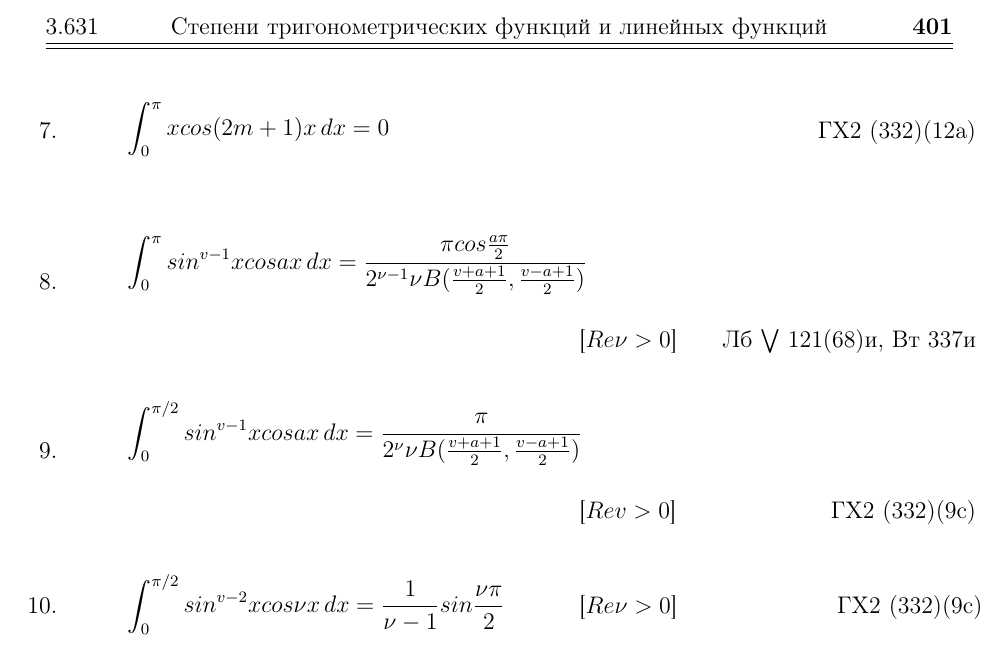
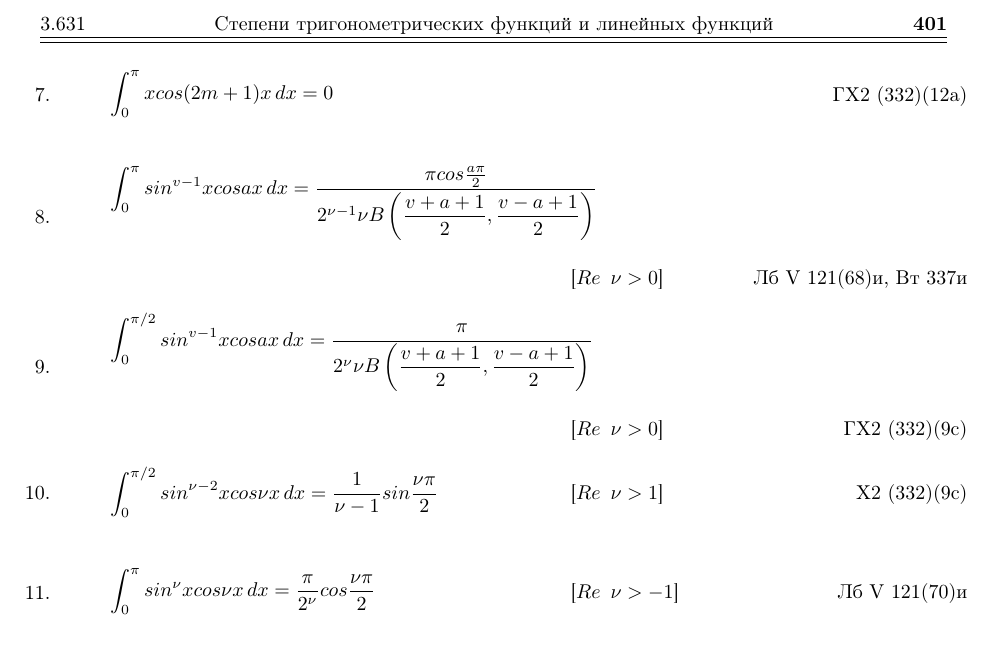
Before and after one commit to si1og/Spbstu-latex, a LaTeX document (start.tex): part of the page, cut so that both start at the same text. Compiled offline with pdfLaTeX.

Commit message:
Исправляет размер шрифта, отступы между формулами, мат. символы & добавляет формулы

```diff
--- a/start.tex
+++ b/start.tex
@@ -1,4 +1,4 @@
-\documentclass[12pt,fleqn]{article}
+\documentclass[10pt,fleqn]{article}
 \usepackage[textwidth=16cm, textheight=24cm]{geometry}
 
 \usepackage{graphicx}
@@ -14,6 +14,8 @@
 \usepackage{tabularx}
 \usepackage{ragged2e}
 \usepackage{amsmath}
+\usepackage{enumitem}
+\usepackage{longtable}
 
 % Global vars
 \newcommand\formulaGap{9cm}
@@ -35,9 +37,8 @@
 		\hline
 	\end{tabularx}
 
-	\begin{enumerate}
-		\setcounter{enumi}{6}
-		\item
+	\begin{itemize}[noitemsep,topsep=0pt]
+		\item [7.]
 		\begin{tabular}{C{.8\textwidth} R{.2\textwidth}}
 			\vbox{
 				\[
@@ -45,26 +46,31 @@
 				\]
 			} & ГХ2 (332)(12a)
 		\end{tabular}
-		\item
+		\item [8.]
 		\begin{tabular}{C{\formulaGap} l r}
 			\multicolumn{3}{c}{\vbox{\[
-				\int_{0}^{\pi} sin^{v-1}xcosax \,dx = \frac{\pi cos\frac{a \pi}{2}}{2^{\nu-1}\nu B(\frac{v+a+1}{2},\frac{v-a+1}{2})}
+				\int_{0}^{\pi} sin^{v-1}xcosax \,dx = \frac{\pi cos\frac{a \pi}{2}}{2^{\nu-1}\nu B\left(\dfrac{v+a+1}{2},\dfrac{v-a+1}{2}\right)}
 			\]}} \\
-			 & [$Re \nu > 0$] & Лб $\bigvee$ 121(68)и, Вт 337и
+			 & [$Re\enspace\nu > 0$] & Лб V 121(68)и, Вт 337и
 		\end{tabular}
-		\item
+		\item [9.]
 		\begin{tabular}{C{\formulaGap} l r}
 			\multicolumn{3}{c}{\vbox{\[
-				\int_{0}^{\pi/2} sin^{v-1}xcosax \,dx = \frac{\pi}{2^{\nu}\nu B(\frac{v+a+1}{2},\frac{v-a+1}{2})}
+				\int_{0}^{\pi/2} sin^{v-1}xcosax \,dx = \frac{\pi}{2^{\nu}\nu B\left(\dfrac{v+a+1}{2},\dfrac{v-a+1}{2}\right)}
 			\]}} \\
-			 & [$Re v > 0$] & ГХ2 (332)(9c)
+			 & [$Re\enspace\nu > 0$] & ГХ2 (332)(9c)
 		\end{tabular}
-		\item
-		\begin{tabular}{C{\formulaGap} l R{5.38cm}}
+		\item [10.]
+		\begin{tabular}{C{\formulaGap} m{3cm} R{4cm}}
 			\vbox{\[
-				\int_{0}^{\pi/2} sin^{v-2}xcos\nu x \,dx = \frac{1}{\nu-1}sin\frac{\nu\pi}{2}
-			\]} & [$Re \nu > 0$] & ГХ2 (332)(9c)
+				\int_{0}^{\pi/2} sin^{\nu-2}xcos\nu x \,dx = \frac{1}{\nu-1}sin\frac{\nu\pi}{2}
+			\]} & [$Re\enspace\nu > 1$] & Х2 (332)(9c)
 		\end{tabular}
-
-	\end{enumerate}
+		\item [11.]
+		\begin{tabular}{C{\formulaGap} m{3cm} R{4cm}}
+			\vbox{\[
+				\int_{0}^{\pi} sin^{\nu}xcos\nu x \,dx = \frac{\pi}{2^{\nu}}cos\frac{\nu\pi}{2}
+			\]} & [$Re\enspace\nu > -1$] & Лб V 121(70)и
+		\end{tabular}
+	\end{itemize}
 \end{document}
```
Also changed, not shown: start.pdf, 1 other file.
